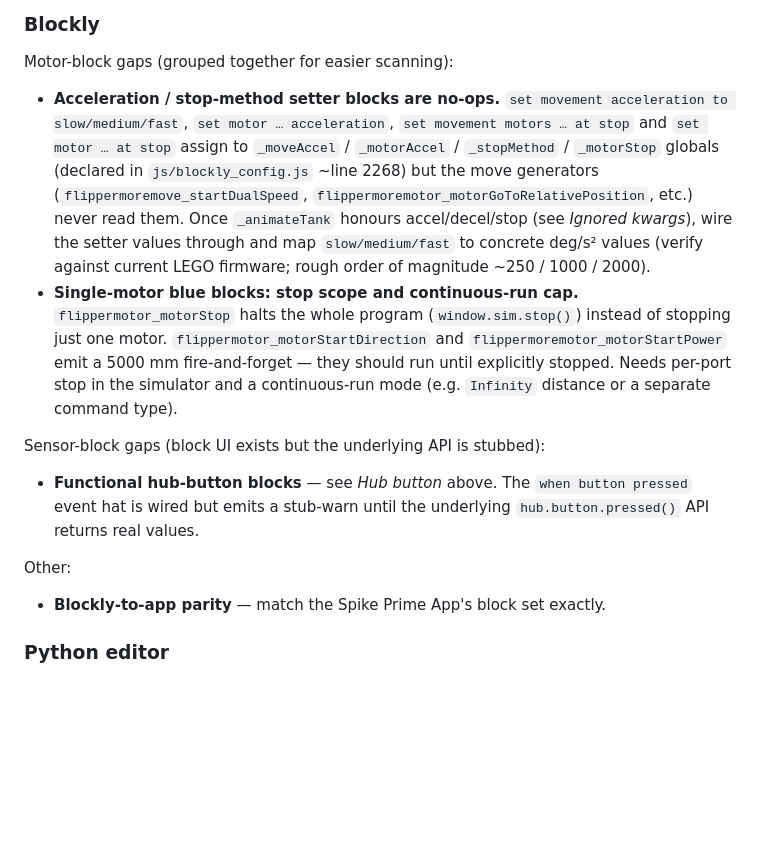
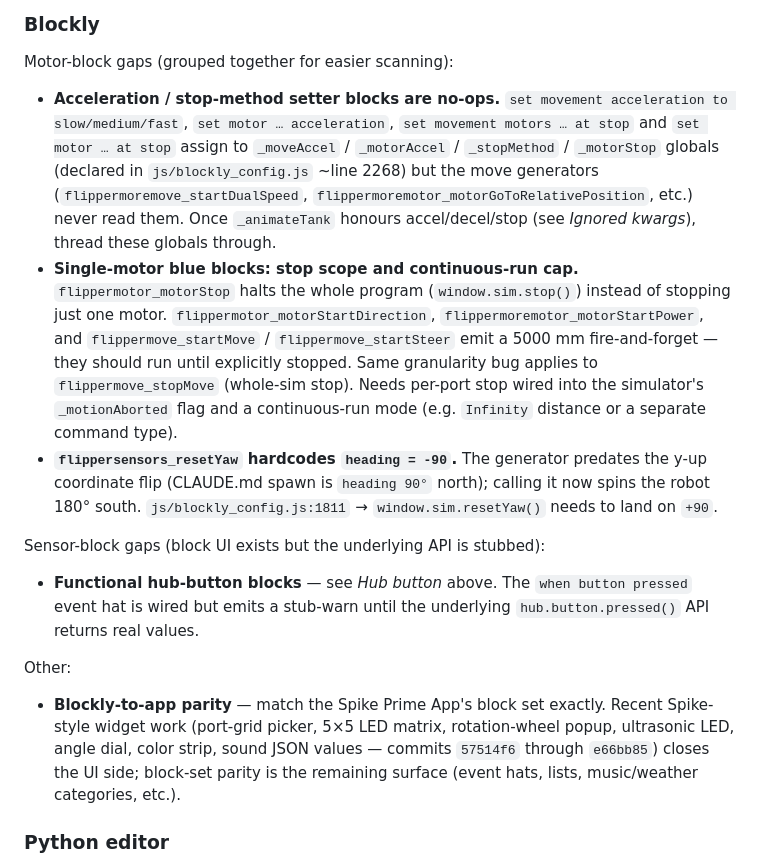
Before and after one commit to sanadfoundation/fll-virtual-robot, a Markdown page: BACKLOG.md, the part around one of its changes. Drawn GitHub-style; blank space fills up the shorter version.

```diff
--- a/BACKLOG.md
+++ b/BACKLOG.md
@@ -63,8 +76,9 @@ These cascade — fixing the counter unblocks the four reporters and the relativ
 
 Motor-block gaps (grouped together for easier scanning):
 
-- **Acceleration / stop-method setter blocks are no-ops.** `set movement acceleration to slow/medium/fast`, `set motor … acceleration`, `set movement motors … at stop` and `set motor … at stop` assign to `_moveAccel` / `_motorAccel` / `_stopMethod` / `_motorStop` globals (declared in `js/blockly_config.js` ~line 2268) but the move generators (`flippermoremove_startDualSpeed`, `flippermoremotor_motorGoToRelativePosition`, etc.) never read them. Once `_animateTank` honours accel/decel/stop (see *Ignored kwargs*), wire the setter values through and map `slow/medium/fast` to concrete deg/s² values (verify against current LEGO firmware; rough order of magnitude ~250 / 1000 / 2000).
-- **Single-motor blue blocks: stop scope and continuous-run cap.** `flippermotor_motorStop` halts the whole program (`window.sim.stop()`) instead of stopping just one motor. `flippermotor_motorStartDirection` and `flippermoremotor_motorStartPower` emit a 5000 mm fire-and-forget — they should run until explicitly stopped. Needs per-port stop in the simulator and a continuous-run mode (e.g. `Infinity` distance or a separate command type).
+- **Acceleration / stop-method setter blocks are no-ops.** `set movement acceleration to slow/medium/fast`, `set motor … acceleration`, `set movement motors … at stop` and `set motor … at stop` assign to `_moveAccel` / `_motorAccel` / `_stopMethod` / `_motorStop` globals (declared in `js/blockly_config.js` ~line 2268) but the move generators (`flippermoremove_startDualSpeed`, `flippermoremotor_motorGoToRelativePosition`, etc.) never read them. Once `_animateTank` honours accel/decel/stop (see *Ignored kwargs*), thread these globals through.
+- **Single-motor blue blocks: stop scope and continuous-run cap.** `flippermotor_motorStop` halts the whole program (`window.sim.stop()`) instead of stopping just one motor. `flippermotor_motorStartDirection`, `flippermoremotor_motorStartPower`, and `flippermove_startMove` / `flippermove_startSteer` emit a 5000 mm fire-and-forget — they should run until explicitly stopped. Same granularity bug applies to `flippermove_stopMove` (whole-sim stop). Needs per-port stop wired into the simulator's `_motionAborted` flag and a continuous-run mode (e.g. `Infinity` distance or a separate command type).
+- **`flippersensors_resetYaw` hardcodes `heading = -90`.** The generator predates the y-up coordinate flip (CLAUDE.md spawn is `heading 90°` north); calling it now spins the robot 180° south. `js/blockly_config.js:1811` → `window.sim.resetYaw()` needs to land on `+90`.
 
 Sensor-block gaps (block UI exists but the underlying API is stubbed):
 
@@ -72,7 +86,7 @@ Sensor-block gaps (block UI exists but the underlying API is stubbed):
 
 Other:
 
-- **Blockly-to-app parity** — match the Spike Prime App's block set exactly.
+- **Blockly-to-app parity** — match the Spike Prime App's block set exactly. Recent Spike-style widget work (port-grid picker, 5×5 LED matrix, rotation-wheel popup, ultrasonic LED, angle dial, color strip, sound JSON values — commits `57514f6` through `e66bb85`) closes the UI side; block-set parity is the remaining surface (event hats, lists, music/weather categories, etc.).
 
 ### Python editor
 
```
Also changed, not shown: other parts of BACKLOG.md (+32 -4 lines).
